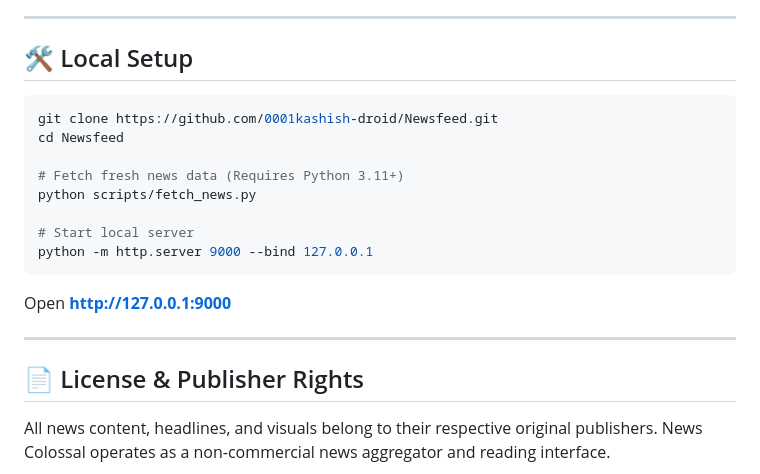
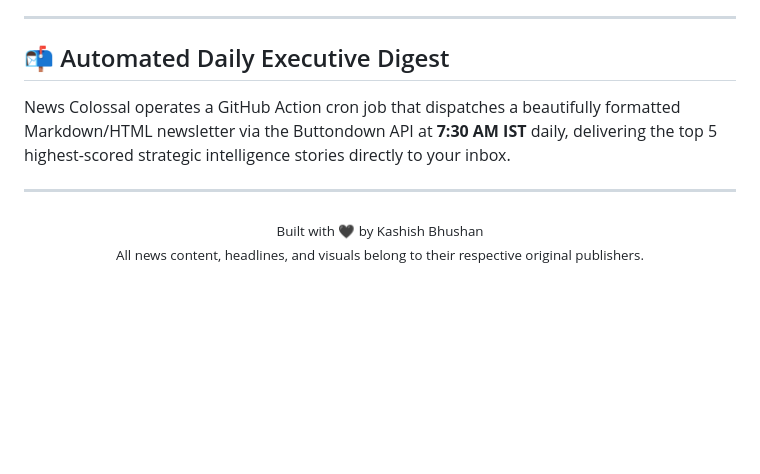
Before and after one commit to 0001kashish-droid/Newsfeed, a Markdown page: README.md, the part around one of its changes. Rendered like a GitHub page; blank space fills up the shorter version.

````diff
--- a/README.md
+++ b/README.md
@@ -66,21 +72,12 @@ Aggregating live news across 27+ credible international publications:
 
 ---
 
-## 🛠 Local Setup
-
-```bash
-git clone https://github.com/0001kashish-droid/Newsfeed.git
-cd Newsfeed
-
-# Fetch fresh news data (Requires Python 3.11+)
-python scripts/fetch_news.py
-
-# Start local server
-python -m http.server 9000 --bind 127.0.0.1
-```
-Open **[http://127.0.0.1:9000](http://127.0.0.1:9000)**
+## 📬 Automated Daily Executive Digest
+News Colossal operates a GitHub Action cron job that dispatches a beautifully formatted Markdown/HTML newsletter via the Buttondown API at **7:30 AM IST** daily, delivering the top 5 highest-scored strategic intelligence stories directly to your inbox.
 
 ---
 
-## 📄 License & Publisher Rights
-All news content, headlines, and visuals belong to their respective original publishers. News Colossal operates as a non-commercial news aggregator and reading interface.
+<div align="center">
+  <sub>Built with 🖤 by Kashish Bhushan</sub><br>
+  <sub>All news content, headlines, and visuals belong to their respective original publishers.</sub>
+</div>
````
Also changed, not shown: other parts of README.md (+47 -41 lines).
